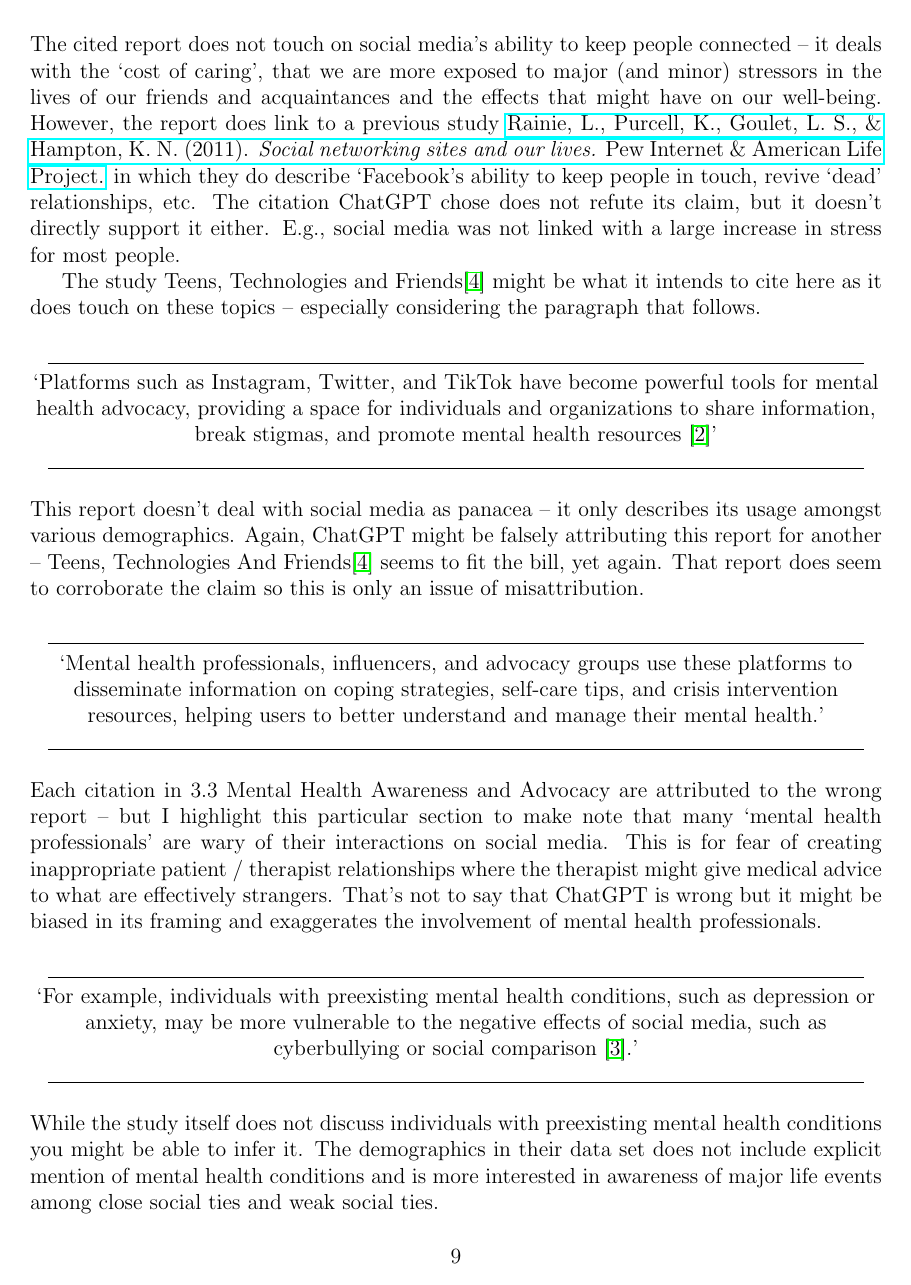
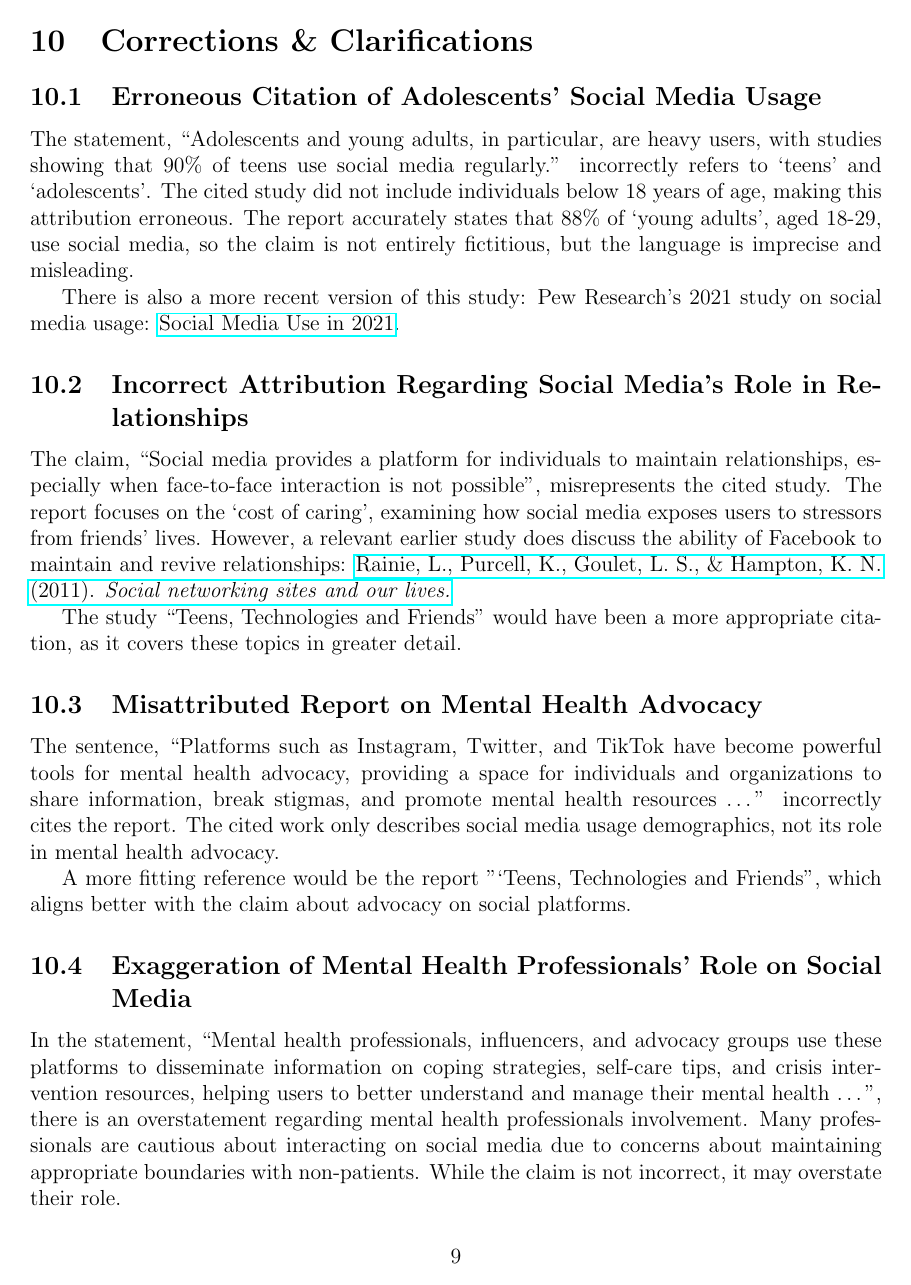
Before and after one commit to joakimtj/large_llms, a LaTeX document (large_llms.tex): page 9 of 10. Compiled offline with pdfLaTeX.

Commit message:
Add methodolgy and rewrite corrections and discussion.

```diff
--- a/large_llms.tex
+++ b/large_llms.tex
@@ -170,3 +187,5 @@ I spent a lot of time reading through the material it had referenced given that
 
 \section{Corrections \& Clarifications}
 
+\subsection{Erroneous Citation of Adolescents' Social Media Usage}
+The statement, ``Adolescents and young adults, in particular, are heavy users, with studies showing that 90\% of teens use social media regularly.'' incorrectly refers to `teens' and `adolescents'. The cited study did not include individuals below 18 years of age, making this attribution erroneous. The report accurately states that 88\% of `young adults', aged 18-29, use social media, so the claim is not entirely fictitious, but the language is imprecise and misleading.
@@ -179,3 +192,3 @@ While it correctly cites social media usage by `young adults' as being very high
 
-Additionally ChatGPT could have referenced a more recent study by Pew Research: \href{https://www.pewresearch.org/internet/2021/04/07/social-media-use-in-2021/}{Social Media Use in 2021.}
+There is also a more recent version of this study: Pew Research's 2021 study on social media usage: \href{https://www.pewresearch.org/internet/2021/04/07/social-media-use-in-2021/}{Social Media Use in 2021}.
 
@@ -187,27 +195,13 @@ Additionally ChatGPT could have referenced a more recent study by Pew Research:
-The cited report does not touch on social media's ability to keep people connected -- it deals with the `cost of caring', that we are more exposed to major (and minor) stressors in the lives of our friends and acquaintances and the effects that might have on our well-being. However, the report does link to a previous study  \href{https://www.pewresearch.org/internet/2011/06/16/social-networking-sites-and-our-lives/}{Rainie, L., Purcell, K., Goulet, L. S., \& Hampton, K. N. (2011). \textit{Social networking sites and our lives.} Pew Internet \& American Life Project.}
-in which they do describe `Facebook's ability to keep people in touch, revive `dead' relationships, etc. The citation ChatGPT chose does not refute its claim, but it doesn't directly support it either. E.g., social media was not linked with a large increase in stress for most people.
+\subsection{Incorrect Attribution Regarding Social Media's Role in Relationships}
+The claim, ``Social media provides a platform for individuals to maintain relationships, especially when face-to-face interaction is not possible'', misrepresents the cited study. The report focuses on the `cost of caring', examining how social media exposes users to stressors from friends' lives. However, a relevant earlier study does discuss the ability of Facebook to maintain and revive relationships: \href{https://www.pewresearch.org/internet/2011/06/16/social-networking-sites-and-our-lives/}{Rainie, L., Purcell, K., Goulet, L. S., \& Hampton, K. N. (2011). \textit{Social networking sites and our lives.}}
 
-The study Teens, Technologies and Friends\cite{lenhart2015} might be what it intends to cite here as it does touch on these topics -- especially considering the paragraph that follows.
+The study ``Teens, Technologies and Friends'' would have been a more appropriate citation, as it covers these topics in greater detail.
 
-\begin{center}
-    \line(1,0){450}\\
-    `Platforms such as Instagram, Twitter, and TikTok have become powerful tools for mental health advocacy, providing a space for individuals and organizations to share information, break stigmas, and promote mental health resources \cite{smith2018}'
-    \line(1,0){450}
-\end{center}
-This report doesn't deal with social media as panacea -- it only describes its usage amongst various demographics. Again, ChatGPT might be falsely attributing this report for another -- Teens, Technologies And Friends\cite{lenhart2015} seems to fit the bill, yet again. That report does seem to corroborate the claim so this is only an issue of misattribution.
+\subsection{Misattributed Report on Mental Health Advocacy}
+The sentence, ``Platforms such as Instagram, Twitter, and TikTok have become powerful tools for mental health advocacy, providing a space for individuals and organizations to share information, break stigmas, and promote mental health resources \dots'' incorrectly cites the report. The cited work only describes social media usage demographics, not its role in mental health advocacy.
 
-\begin{center}
-    \line(1,0){450}\\
-    `Mental health professionals, influencers, and advocacy groups use these platforms to disseminate information on coping strategies, self-care tips, and crisis intervention resources, helping users to better understand and manage their mental health.'
-    \line(1,0){450}
-\end{center}
-Each citation in 3.3 Mental Health Awareness and Advocacy are attributed to the wrong report -- but I highlight this particular section to make note that many `mental health professionals' are wary of their interactions on social media. This is for fear of creating inappropriate patient / therapist relationships where the therapist might give medical advice to what are effectively strangers. That's not to say that ChatGPT is wrong but it might be biased in its framing and exaggerates the involvement of mental health professionals.
+A more fitting reference would be the report "`Teens, Technologies and Friends'', which aligns better with the claim about advocacy on social platforms.
 
-\begin{center}
-    \line(1,0){450}\\
-    `For example, individuals with preexisting mental health conditions, such as depression or anxiety, may be more vulnerable to the negative effects of social media, such as cyberbullying or social comparison \cite{hampton2014}.'
-    \line(1,0){450}
-\end{center}
-While the study itself does not discuss individuals with preexisting mental health conditions you might be able to infer it. The demographics in their data set does not include explicit mention of mental health conditions and is more interested in awareness of major life events among close social ties and weak social ties.
-\\\\
+\subsection{Exaggeration of Mental Health Professionals' Role on Social Media}
+In the statement, ``Mental health professionals, influencers, and advocacy groups use these platforms to disseminate information on coping strategies, self-care tips, and crisis intervention resources, helping users to better understand and manage their mental health \dots'', there is an overstatement regarding mental health professionals involvement. Many professionals are cautious about interacting on social media due to concerns about maintaining appropriate boundaries with non-patients. While the claim is not incorrect, it may overstate their role.
 
```
Also changed, not shown: large_llms.pdf, large_llms.tex (53 more changed lines).
